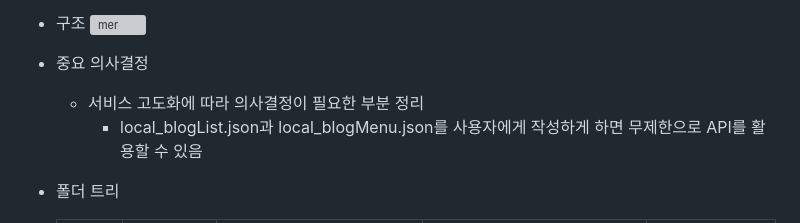
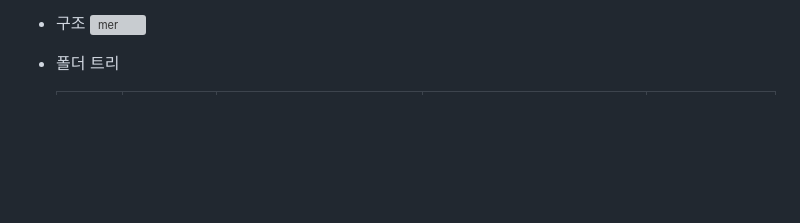
Before and after one commit to YooJi3un/HomePT, a Markdown page: README.md, the part around the change. Rendered like a GitHub page; blank space fills up the shorter version; grey boxes are pictures that could not be loaded.

```diff
--- a/README.md
+++ b/README.md
@@ -26,10 +26,6 @@
 
 * 구조
 ![mer](https://github.com/YooJi3un/HomePT/assets/75007766/82d53e8c-dc66-4531-8213-707dbbd3a966)
-
-* 중요 의사결정
-    * 서비스 고도화에 따라 의사결정이 필요한 부분 정리
-        * local_blogList.json과 local_blogMenu.json를 사용자에게 작성하게 하면 무제한으로 API를 활용할 수 있음
 
 * 폴더 트리
 
```
